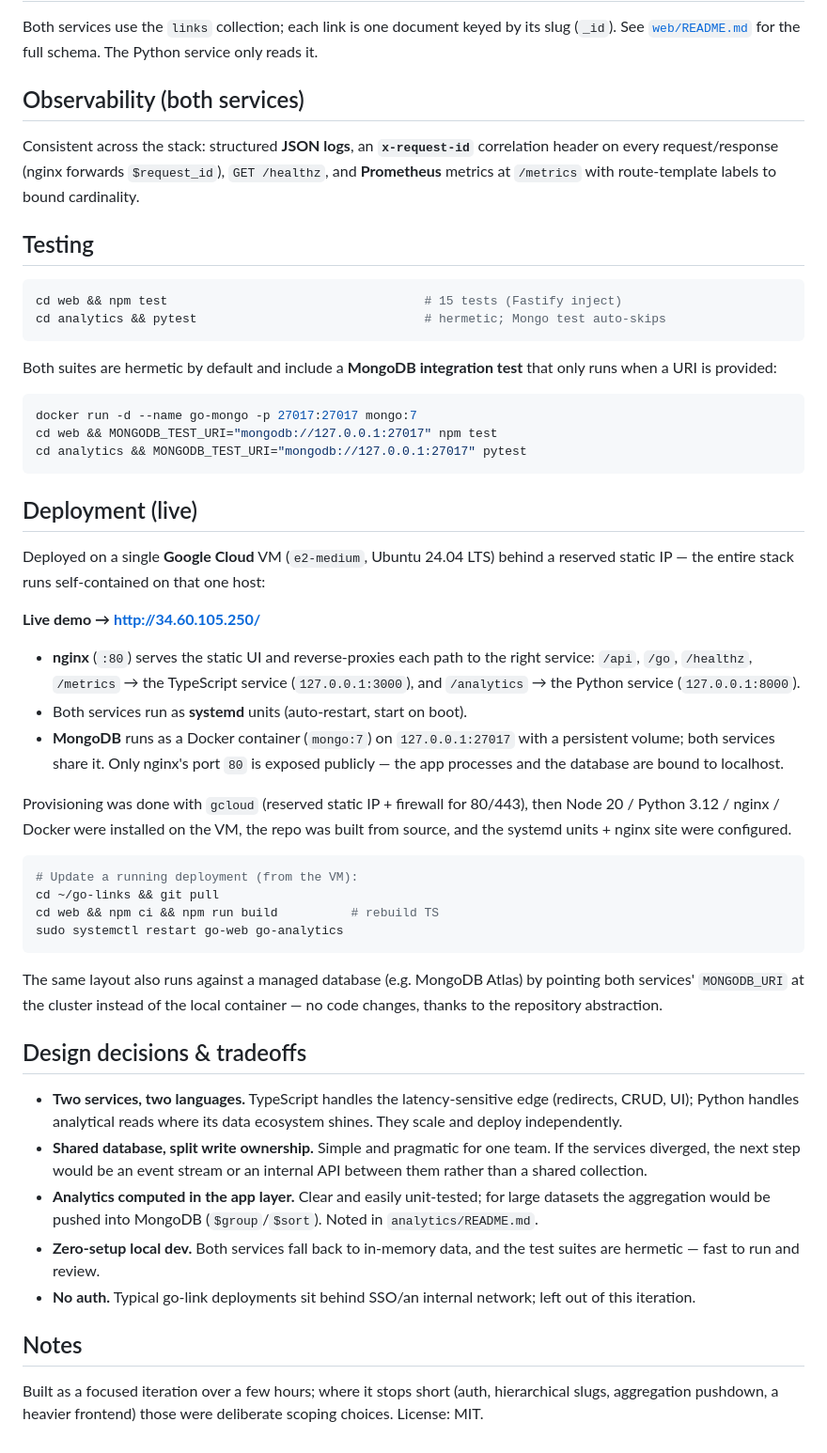
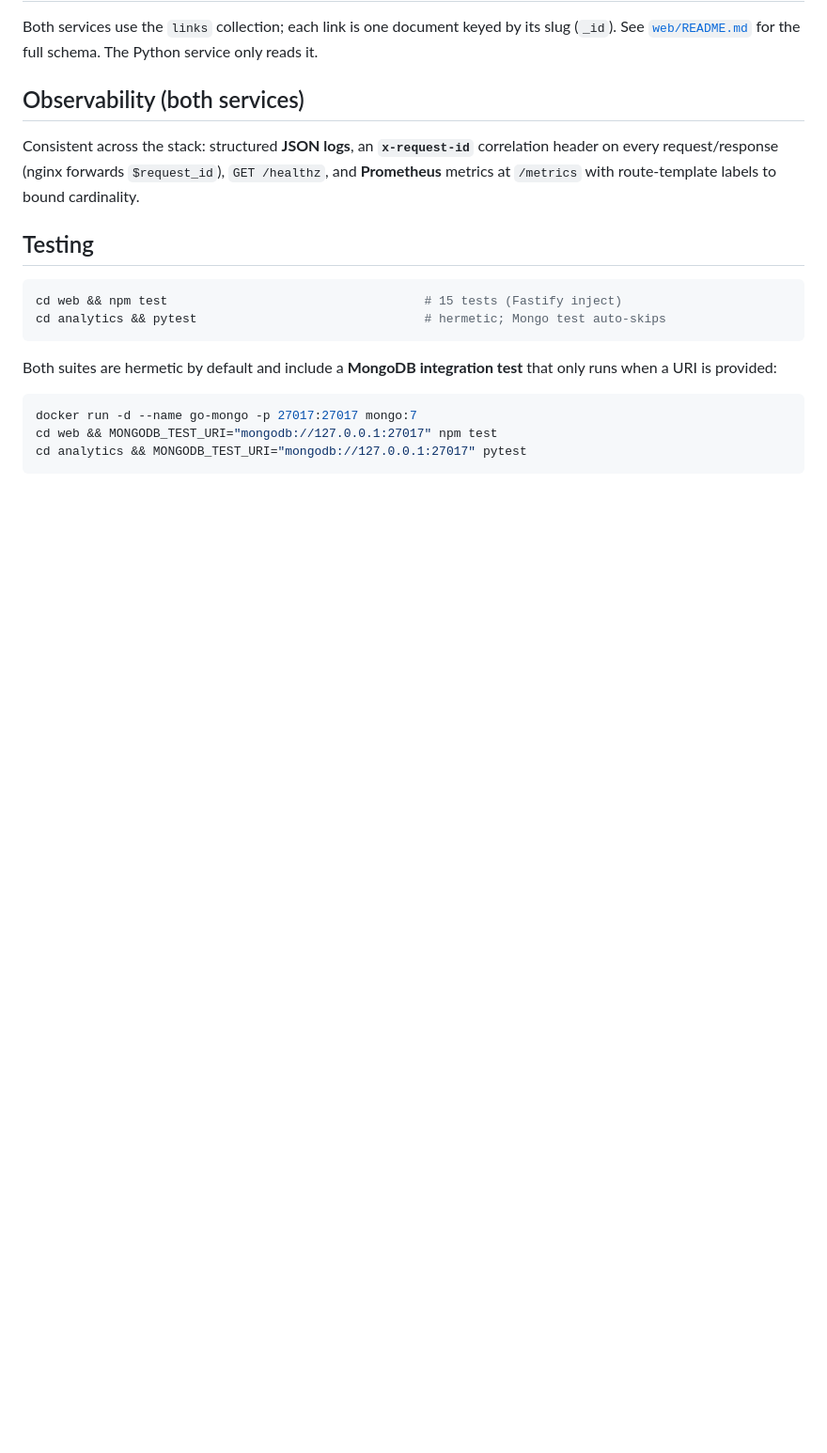
Before and after one commit to Mani9333/go-links, a Markdown page: README.md, the part around the change. Shown at 94% size. Rendered like a GitHub page; blank space fills up the shorter version.

Commit message:
Remove deployment and design sections from README
Removed deployment details and design decisions from README.

````diff
--- a/README.md
+++ b/README.md
@@ -119,55 +119,3 @@ docker run -d --name go-mongo -p 27017:27017 mongo:7
 cd web && MONGODB_TEST_URI="mongodb://127.0.0.1:27017" npm test
 cd analytics && MONGODB_TEST_URI="mongodb://127.0.0.1:27017" pytest
 ```
-
-## Deployment (live)
-
-Deployed on a single **Google Cloud** VM (`e2-medium`, Ubuntu 24.04 LTS) behind a
-reserved static IP — the entire stack runs self-contained on that one host:
-
-**Live demo → http://34.60.105.250/**
-
-- **nginx** (`:80`) serves the static UI and reverse-proxies each path to the
-  right service: `/api`, `/go`, `/healthz`, `/metrics` → the TypeScript service
-  (`127.0.0.1:3000`), and `/analytics` → the Python service (`127.0.0.1:8000`).
-- Both services run as **systemd** units (auto-restart, start on boot).
-- **MongoDB** runs as a Docker container (`mongo:7`) on `127.0.0.1:27017` with a
-  persistent volume; both services share it. Only nginx's port `80` is exposed
-  publicly — the app processes and the database are bound to localhost.
-
-Provisioning was done with `gcloud` (reserved static IP + firewall for 80/443),
-then Node 20 / Python 3.12 / nginx / Docker were installed on the VM, the repo
-was built from source, and the systemd units + nginx site were configured.
-
-```bash
-# Update a running deployment (from the VM):
-cd ~/go-links && git pull
-cd web && npm ci && npm run build          # rebuild TS
-sudo systemctl restart go-web go-analytics
-```
-
-The same layout also runs against a managed database (e.g. MongoDB Atlas) by
-pointing both services' `MONGODB_URI` at the cluster instead of the local
-container — no code changes, thanks to the repository abstraction.
-
-## Design decisions & tradeoffs
-
-- **Two services, two languages.** TypeScript handles the latency-sensitive edge
-  (redirects, CRUD, UI); Python handles analytical reads where its data ecosystem
-  shines. They scale and deploy independently.
-- **Shared database, split write ownership.** Simple and pragmatic for one team.
-  If the services diverged, the next step would be an event stream or an internal
-  API between them rather than a shared collection.
-- **Analytics computed in the app layer.** Clear and easily unit-tested; for large
-  datasets the aggregation would be pushed into MongoDB (`$group`/`$sort`). Noted
-  in `analytics/README.md`.
-- **Zero-setup local dev.** Both services fall back to in-memory data, and the
-  test suites are hermetic — fast to run and review.
-- **No auth.** Typical go-link deployments sit behind SSO/an internal network;
-  left out of this iteration.
-
-## Notes
-
-Built as a focused iteration over a few hours; where it stops short (auth,
-hierarchical slugs, aggregation pushdown, a heavier frontend) those were
-deliberate scoping choices. License: MIT.
````
